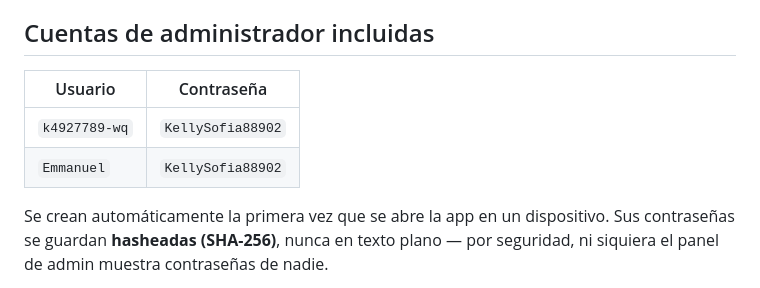
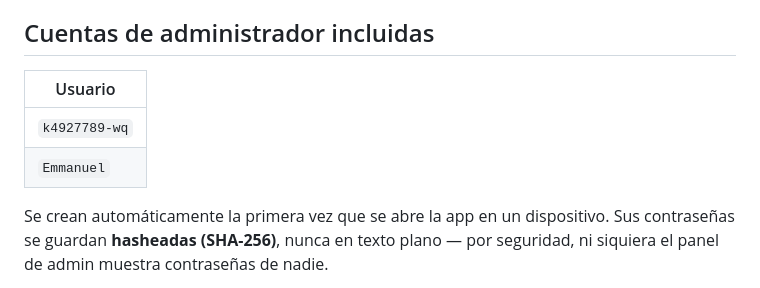
Before and after one commit to kevinreyes-garcia-rgb/MikuChat, a Markdown page: README.md, the part around the change. GitHub-like rendering.

Commit message:
Update admin accounts table format in README
Removed password column from admin accounts table in README.

```diff
--- a/README.md
+++ b/README.md
@@ -15,10 +15,10 @@ navegador con IndexedDB.
 
 ## Cuentas de administrador incluidas
 
-| Usuario        | Contraseña       |
-|----------------|------------------|
-| `k4927789-wq`  | `KellySofia88902`|
-| `Emmanuel`     | `KellySofia88902`|
+| Usuario        |
+|----------------|
+| `k4927789-wq`  |
+| `Emmanuel`     |
 
 Se crean automáticamente la primera vez que se abre la app en un dispositivo.
 Sus contraseñas se guardan **hasheadas (SHA-256)**, nunca en texto plano —
```
